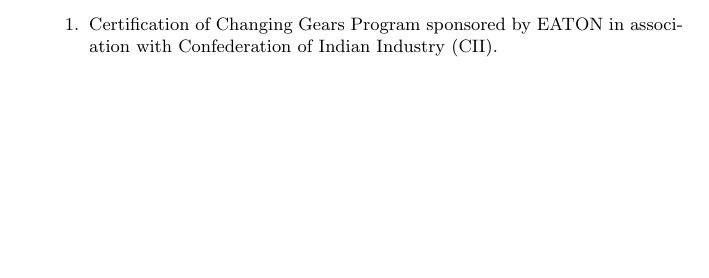
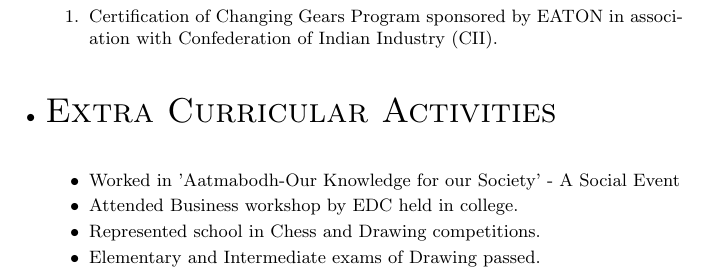
Before and after one commit to devendrajadhav3/devendrajadhav3, a LaTeX CV (DevendraResume.tex): part of page 2 of 2 before the commit and part of page 3 of 3 after it, cut so that both start at the same text, the shorter picture padded with empty space. Compiled offline with pdfLaTeX.

Commit message:
Extra Curricular Activities

```diff
--- a/DevendraResume.tex
+++ b/DevendraResume.tex
@@ -132,6 +132,21 @@
 \end{enumerate}
 
 
+%Section: Extra Curricular Activities
+\bigskip
+\item \begin{LARGE}
+	\textsc{Extra Curricular Activities}
+\end{LARGE}\\
+
+\begin{itemize}
+	\itemsep0em
+	\item[$\bullet$] Worked in 'Aatmabodh-Our Knowledge for our Society' - A Social Event
+	\item[$\bullet$] Attended Business workshop by EDC held in college.
+	\item[$\bullet$] Represented school in Chess and Drawing competitions.
+	\item[$\bullet$] Elementary and Intermediate exams of Drawing passed.
+\end{itemize}
+
+
 
 
 \end{small}
```
Also changed, not shown: DevendraResume.pdf, 2 other files.
